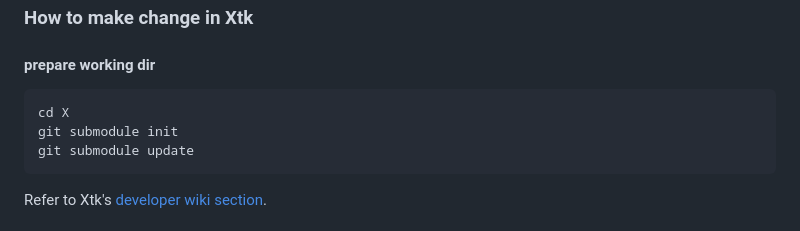
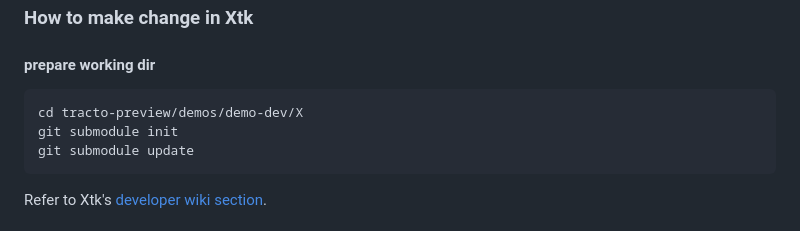
Before and after one commit to bm-hackathon-23/tracto-preview, a Markdown page: README.md, the part around the change. Drawn GitHub-style.

Commit message:
fix path in doc

````diff
--- a/README.md
+++ b/README.md
@@ -119,7 +119,7 @@ Press `[Ctrl]-c` to stop the server.
 #### prepare working dir
 
 ```sh
-cd X
+cd tracto-preview/demos/demo-dev/X
 git submodule init
 git submodule update
 ```
````
